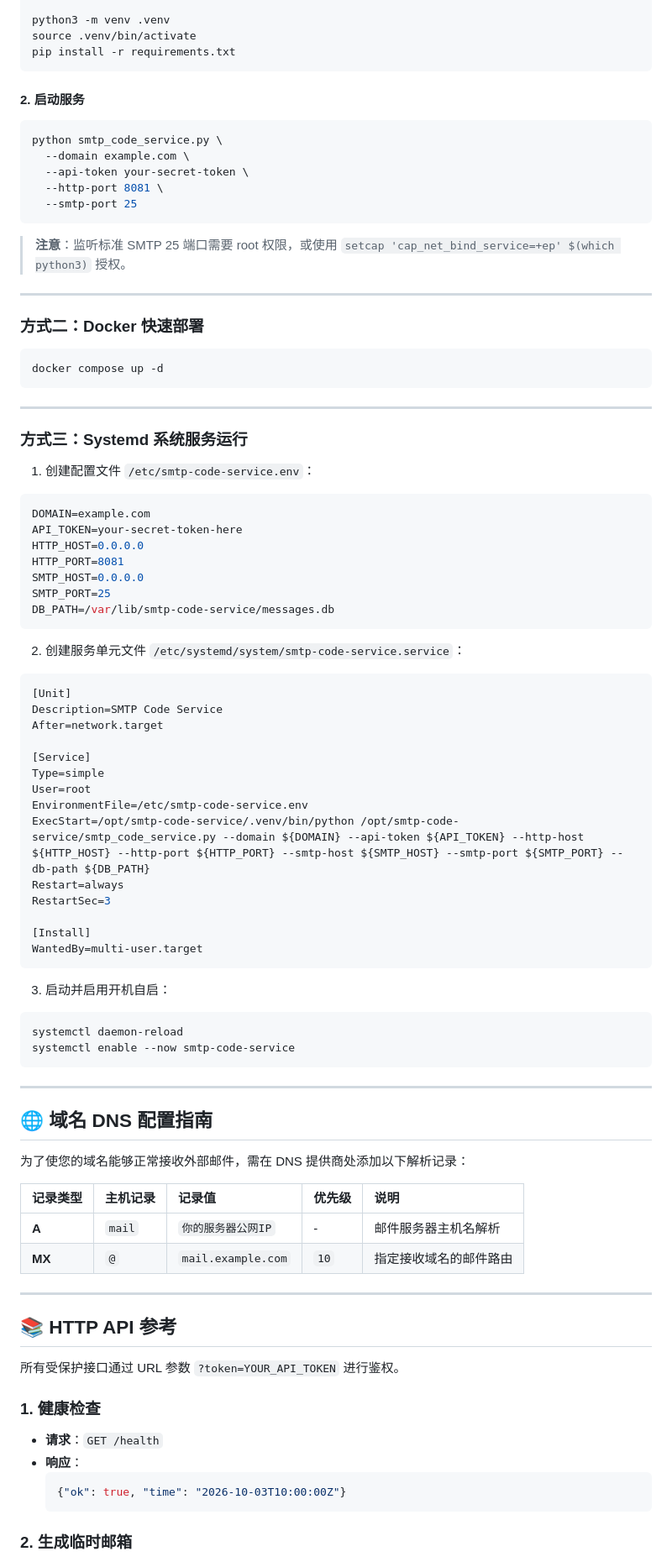
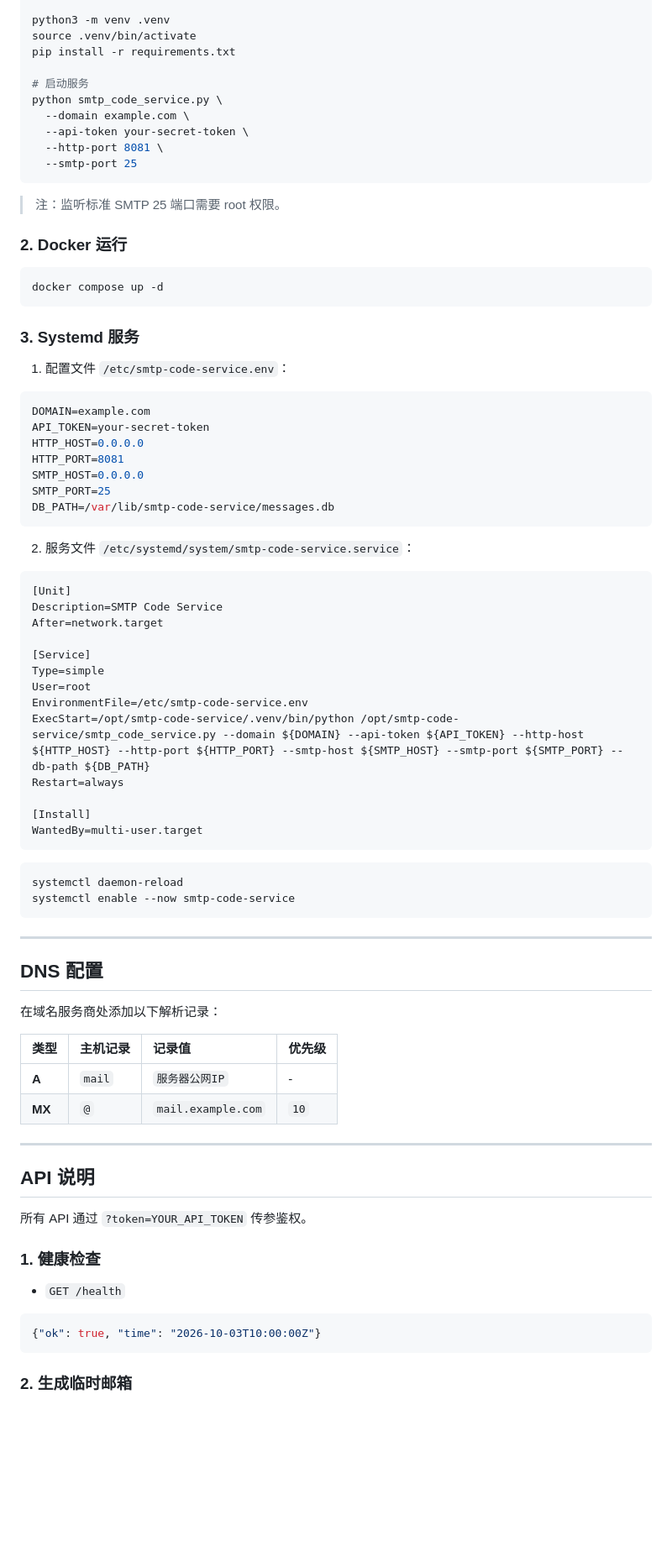
Before and after one commit to GaleBird/smtp-code-service, a Markdown page: README.md, the part around one of its changes. Shown at 84% size. Drawn GitHub-style; blank space fills up the shorter version.

````diff
--- a/README.md
+++ b/README.md
@@ -41,10 +32,8 @@ cd smtp-code-service
 python3 -m venv .venv
 source .venv/bin/activate
 pip install -r requirements.txt
-```
 
-#### 2. 启动服务
-```bash
+# 启动服务
 python smtp_code_service.py \
   --domain example.com \
   --api-token your-secret-token \
@@ -52,24 +41,20 @@ python smtp_code_service.py \
   --smtp-port 25
 ```
 
-> **注意**：监听标准 SMTP 25 端口需要 root 权限，或使用 `setcap 'cap_net_bind_service=+ep' $(which python3)` 授权。
+> 注：监听标准 SMTP 25 端口需要 root 权限。
 
----
-
-### 方式二：Docker 快速部署
+### 2. Docker 运行
 
 ```bash
 docker compose up -d
 ```
 
----
+### 3. Systemd 服务
 
-### 方式三：Systemd 系统服务运行
-
-1. 创建配置文件 `/etc/smtp-code-service.env`：
+1. 配置文件 `/etc/smtp-code-service.env`：
 ```ini
 DOMAIN=example.com
-API_TOKEN=your-secret-token-here
+API_TOKEN=your-secret-token
 HTTP_HOST=0.0.0.0
 HTTP_PORT=8081
 SMTP_HOST=0.0.0.0
@@ -77,7 +62,7 @@ SMTP_PORT=25
 DB_PATH=/var/lib/smtp-code-service/messages.db
 ```
 
-2. 创建服务单元文件 `/etc/systemd/system/smtp-code-service.service`：
+2. 服务文件 `/etc/systemd/system/smtp-code-service.service`：
 ```ini
 [Unit]
 Description=SMTP Code Service
@@ -89,13 +74,11 @@ User=root
 EnvironmentFile=/etc/smtp-code-service.env
 ExecStart=/opt/smtp-code-service/.venv/bin/python /opt/smtp-code-service/smtp_code_service.py --domain ${DOMAIN} --api-token ${API_TOKEN} --http-host ${HTTP_HOST} --http-port ${HTTP_PORT} --smtp-host ${SMTP_HOST} --smtp-port ${SMTP_PORT} --db-path ${DB_PATH}
 Restart=always
-RestartSec=3
 
 [Install]
 WantedBy=multi-user.target
 ```
 
-3. 启动并启用开机自启：
 ```bash
 systemctl daemon-reload
 systemctl enable --now smtp-code-service
@@ -103,26 +86,25 @@ systemctl enable --now smtp-code-service
 
 ---
 
-## 🌐 域名 DNS 配置指南
+## DNS 配置
 
-为了使您的域名能够正常接收外部邮件，需在 DNS 提供商处添加以下解析记录：
+在域名服务商处添加以下解析记录：
 
-| 记录类型 | 主机记录 | 记录值 | 优先级 | 说明 |
-| :--- | :--- | :--- | :--- | :--- |
-| **A** | `mail` | `你的服务器公网IP` | - | 邮件服务器主机名解析 |
-| **MX** | `@` | `mail.example.com` | `10` | 指定接收域名的邮件路由 |
+| 类型 | 主机记录 | 记录值 | 优先级 |
+| :--- | :--- | :--- | :--- |
+| **A** | `mail` | `服务器公网IP` | - |
+| **MX** | `@` | `mail.example.com` | `10` |
 
 ---
 
-## 📚 HTTP API 参考
+## API 说明
 
-所有受保护接口通过 URL 参数 `?token=YOUR_API_TOKEN` 进行鉴权。
+所有 API 通过 `?token=YOUR_API_TOKEN` 传参鉴权。
 
 ### 1. 健康检查
-- **请求**：`GET /health`
-- **响应**：
-  ```json
-  {"ok": true, "time": "2026-10-03T10:00:00Z"}
-  ```
+- `GET /health`
+```json
+{"ok": true, "time": "2026-10-03T10:00:00Z"}
+```
 
 ### 2. 生成临时邮箱
````
Also changed, not shown: other parts of README.md (+45 -55 lines).
